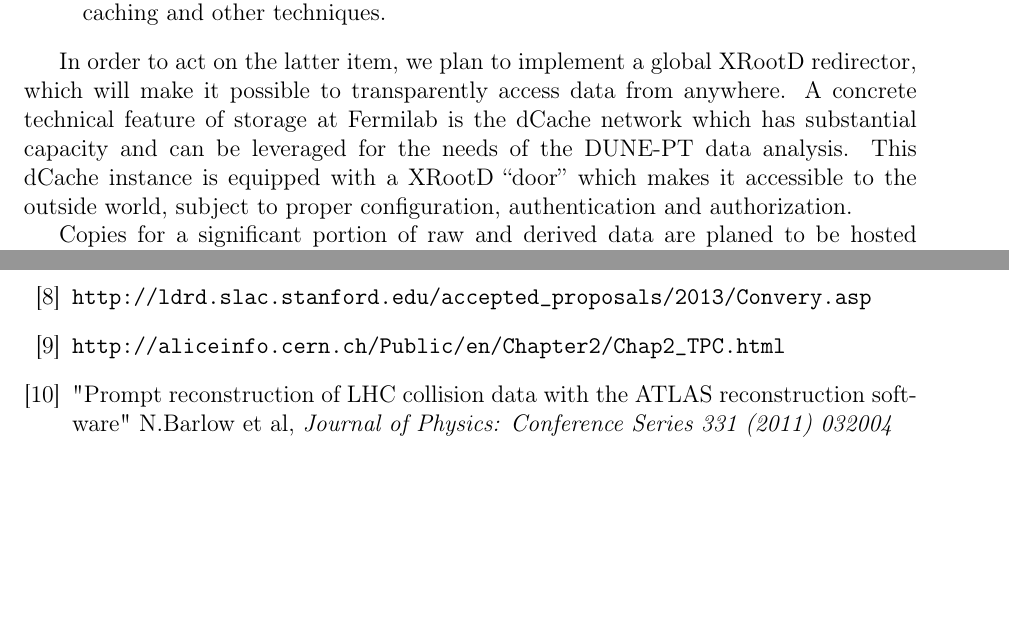
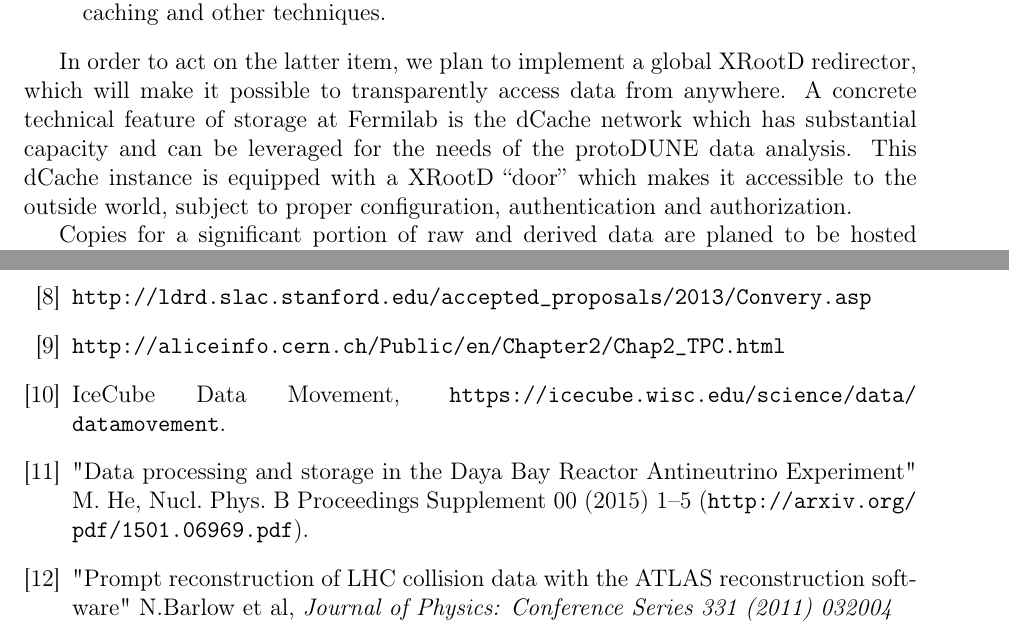
Before and after one commit to DUNE/dune-computing-model, a LaTeX document (dune-cm.tex, which reads bibliography.tex, protodune.tex): two parts of pages 55 and 65 of 65, joined at a grey line, cut so that both start at the same text, the shorter picture padded with empty space. Compiled offline with pdfLaTeX.

Commit message:
Added missing citations, fixed references

```diff
--- a/bibliography.tex
+++ b/bibliography.tex
@@ -18,6 +18,10 @@
 
 \bibitem{alice} \verb!http://aliceinfo.cern.ch/Public/en/Chapter2/Chap2_TPC.html!
 
+\bibitem{spade_icecube} IceCube Data Movement, \url{https://icecube.wisc.edu/science/data/datamovement}.
+
+\bibitem{spade_dayabay}"Data processing and storage in the Daya Bay Reactor Antineutrino Experiment" M. He, Nucl. Phys. B Proceedings Supplement 00 (2015) 1–5 (\url{http://arxiv.org/pdf/1501.06969.pdf}).
+
 \bibitem{atlas_express} "Prompt reconstruction of LHC collision data with the ATLAS reconstruction software" N.Barlow et al, \textit{Journal of Physics: Conference Series 331 (2011) 032004}
 
 \bibitem{pandora} ``The Pandora Software Development Kit for Particle Flow Calorimetry'', Journal of Physics: Conference Series 396 (2012) 022034
--- a/protodune.tex
+++ b/protodune.tex
@@ -194,7 +196,7 @@ technology has been evolving rapidly in the past few years, and solutions have b
 
 In order to act on the latter item, we plan to implement a global XRootD redirector, which will make it possible to transparently access data from anywhere.
 A concrete technical feature of storage at Fermilab is the dCache network which has substantial capacity and can be leveraged
-for the needs of the DUNE-PT data analysis. This dCache instance is equipped with a XRootD ``door'' which makes it accessible to the outside world, subject
+for the needs of the protoDUNE data analysis. This dCache instance is equipped with a XRootD ``door'' which makes it accessible to the outside world, subject
 to proper configuration, authentication and authorization.
 
 
```
Also changed, not shown: protodune.tex (8 more changed lines).
